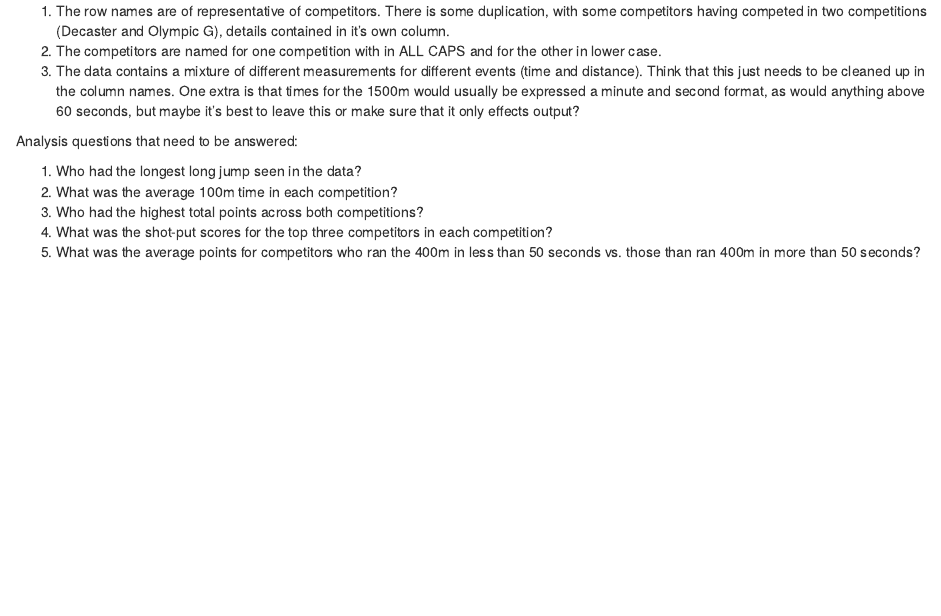
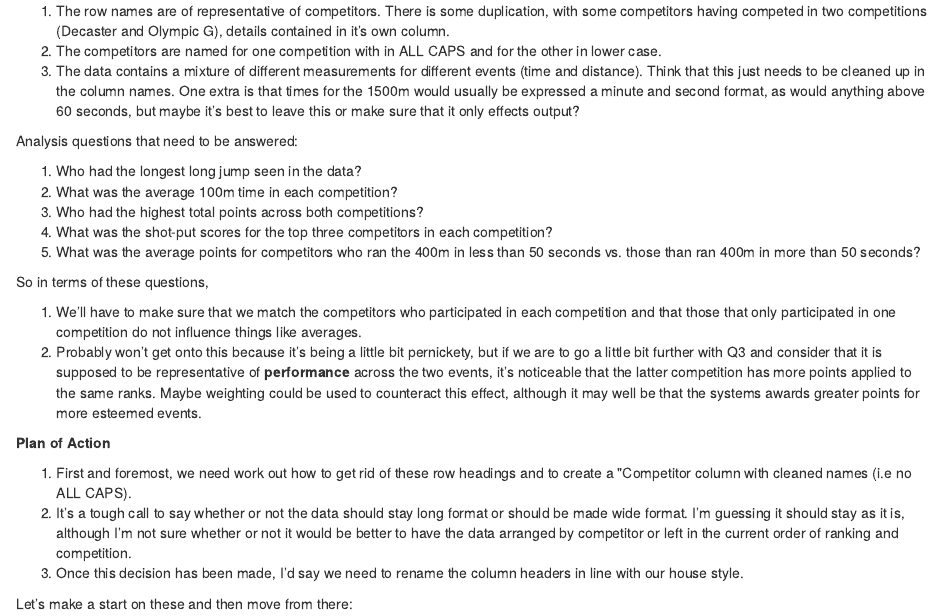
Before and after one commit to DSloan10/dirty_data_project_doug, an R Markdown document (task_1/data_cleaning_scripts/notepad_for_script.Rmd): the page in a window 1100 px wide, from 820 px down. The pictures show the output file task_1/data_cleaning_scripts/notepad_for_script.nb.html that the author committed with the source, opened offline.

Commit message:
Provisional Plan of Action set out

```diff
--- a/task_1/data_cleaning_scripts/notepad_for_script.Rmd
+++ b/task_1/data_cleaning_scripts/notepad_for_script.Rmd
@@ -54,3 +54,17 @@ Analysis questions that need to be answered:
 3. Who had the highest total points across both competitions?
 4. What was the shot-put scores for the top three competitors in each competition?
 5. What was the average points for competitors who ran the 400m in less than 50 seconds     vs. those than ran 400m in more than 50 seconds?
+
+So in terms of these questions,
+
+1. We'll have to make sure that we match the competitors who participated in each competition and that those that only participated in one competition do not influence things like averages.
+2. Probably won't get onto this because it's being a little bit pernickety, but if we are to go a little bit further with Q3 and consider that it is supposed to be representative of **performance** across the two events, it's noticeable that the latter competition has more points applied to the same ranks. Maybe weighting could be used to counteract this effect, although it may well be that the systems awards greater points for more esteemed events.
+
+
+**Plan of Action**
+
+1. First and foremost, we need work out how to get rid of these row headings and to create a "Competitor column with cleaned names (i.e no ALL CAPS).
+2. It's a tough call to say whether or not the data should stay long format or should be made wide format. I'm guessing it should stay as it is, although I'm not sure whether or not it would be better to have the data arranged by competitor or left in the current order of ranking and competition.
+3. Once this decision has been made, I'd say we need to rename the column headers in line with our house style.
+
+Let's make a start on these and then move from there:
```
Also changed, not shown: task_1/data_cleaning_scripts/notepad_for_script.nb.html.
